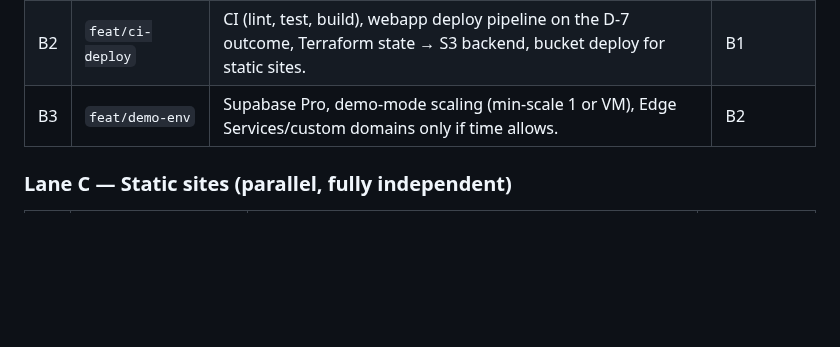
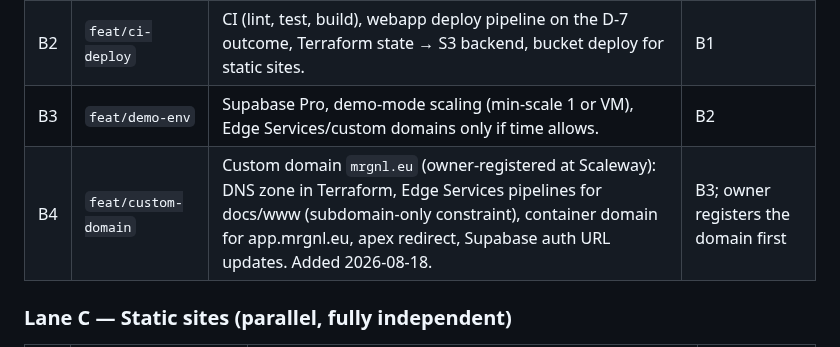
Before and after one commit to DonHeidi/notebooklm-clone, a Markdown page: product/roadmap.md, the part around the change. Rendered like a GitHub page; blank space fills up the shorter version.

Commit message:
docs(product): add session B4 — custom domain mrgnl.eu
Co-Authored-By: Claude Fable 5 <noreply@anthropic.com>

```diff
--- a/product/roadmap.md
+++ b/product/roadmap.md
@@ -60,6 +60,7 @@ lanes need a shared `main`. **Blocks everything.**
 | B1 | `feat/spike-streaming` | Feasibility spike S-1: Node standalone Dockerfile, Terraform apply, deployed container, SSE verdict → **decides D-7** (serverless vs VM). Runs day 1 on purpose — highest risk lands first. | S-0 |
 | B2 | `feat/ci-deploy` | CI (lint, test, build), webapp deploy pipeline on the D-7 outcome, Terraform state → S3 backend, bucket deploy for static sites. | B1 |
 | B3 | `feat/demo-env` | Supabase Pro, demo-mode scaling (min-scale 1 or VM), Edge Services/custom domains only if time allows. | B2 |
+| B4 | `feat/custom-domain` | Custom domain `mrgnl.eu` (owner-registered at Scaleway): DNS zone in Terraform, Edge Services pipelines for docs/www (subdomain-only constraint), container domain for app.mrgnl.eu, apex redirect, Supabase auth URL updates. Added 2026-08-18. | B3; owner registers the domain first |
 
 ### Lane C — Static sites (parallel, fully independent)
 
```
